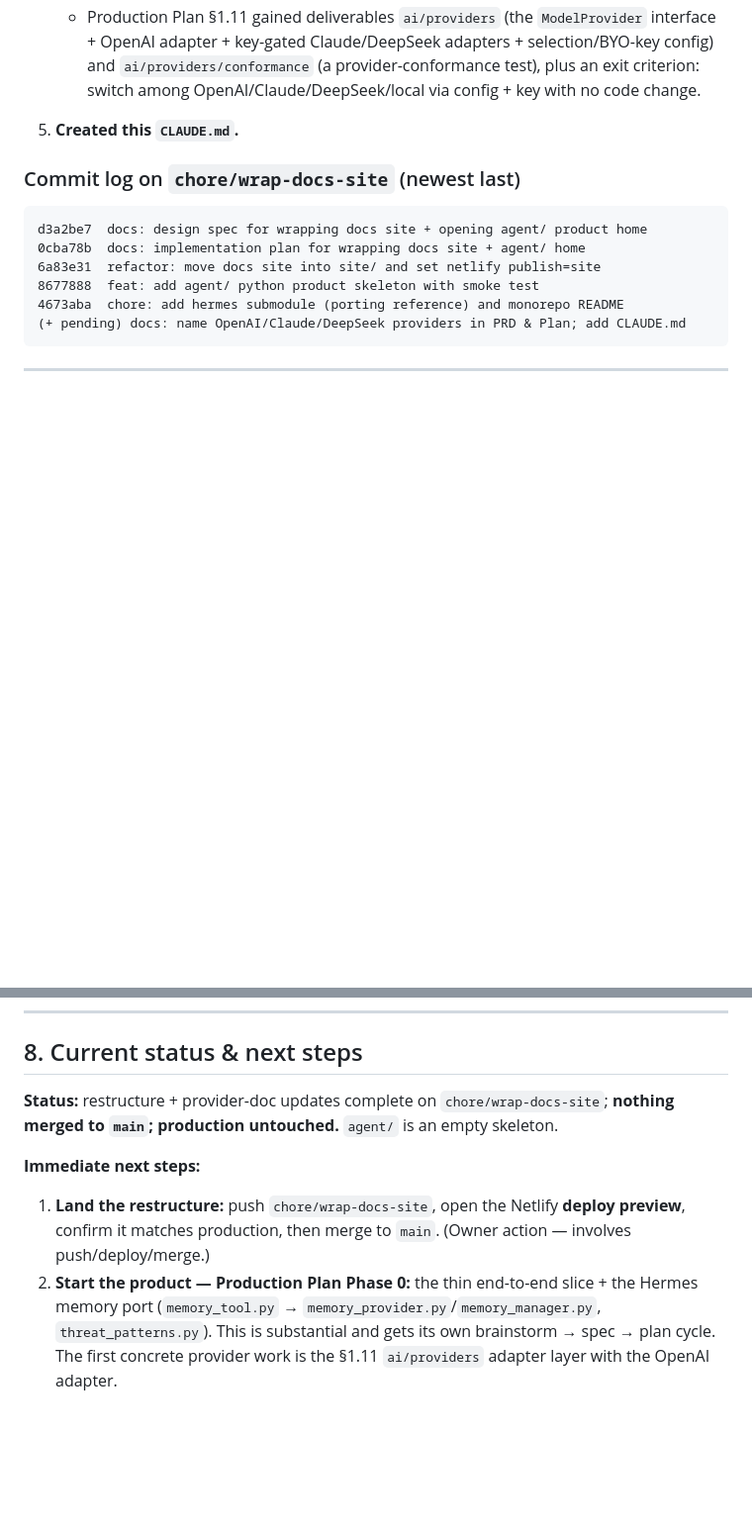
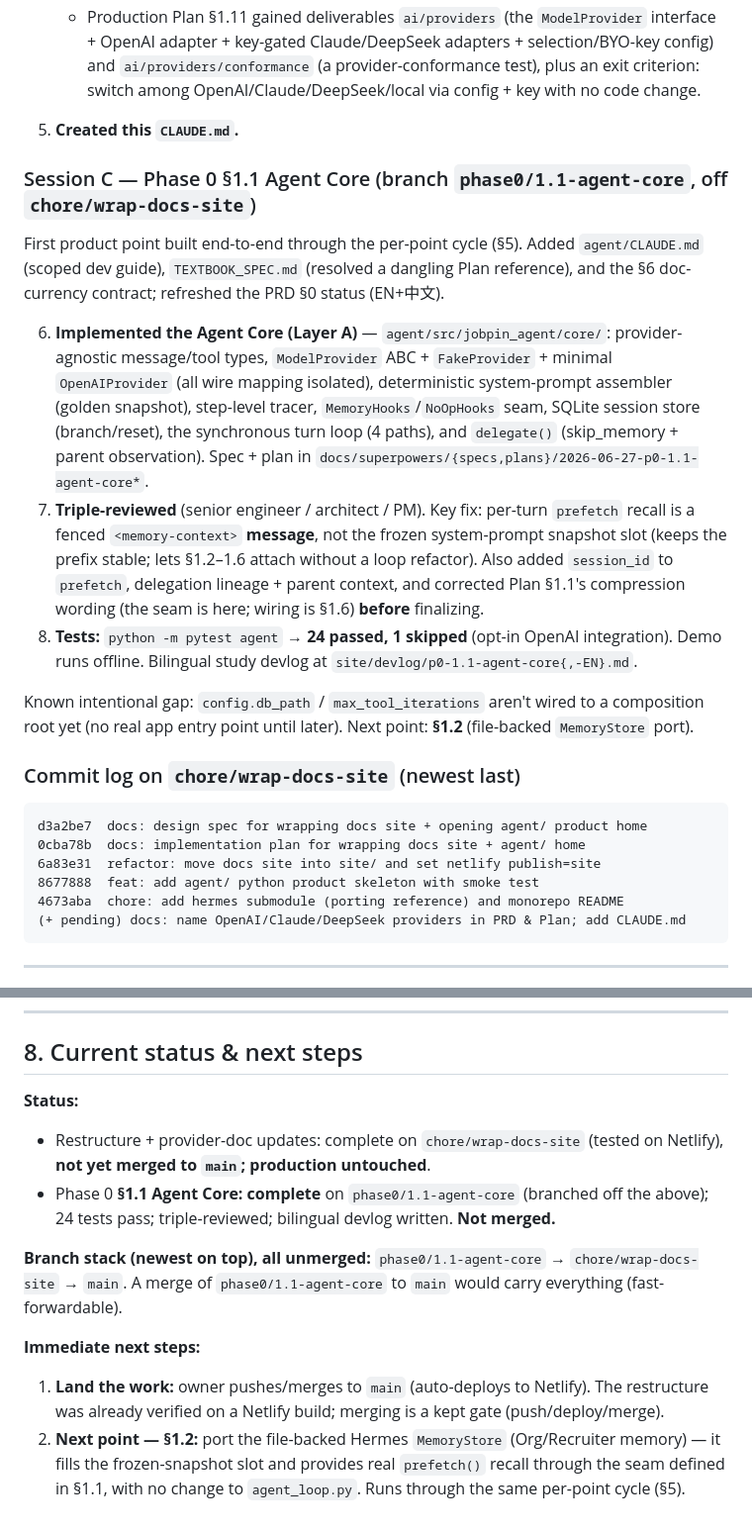
Before and after one commit to Ruihang2017/Jobpin-Agent, a Markdown page: CLAUDE.md, 2 parts joined by grey strips. Shown at 99% size. Drawn GitHub-style; blank space fills up the shorter version.

````diff
--- a/CLAUDE.md
+++ b/CLAUDE.md
@@ -148,6 +148,29 @@ and `docs/superpowers/plans/2026-06-26-wrap-docs-site.md`.
 
 5. **Created this `CLAUDE.md`.**
 
+### Session C — Phase 0 §1.1 Agent Core (branch `phase0/1.1-agent-core`, off `chore/wrap-docs-site`)
+
+First product point built end-to-end through the per-point cycle (§5). Added `agent/CLAUDE.md`
+(scoped dev guide), `TEXTBOOK_SPEC.md` (resolved a dangling Plan reference), and the §6 doc-currency
+contract; refreshed the PRD §0 status (EN+中文).
+
+6. **Implemented the Agent Core (Layer A)** — `agent/src/jobpin_agent/core/`: provider-agnostic
+   message/tool types, `ModelProvider` ABC + `FakeProvider` + minimal `OpenAIProvider` (all wire
+   mapping isolated), deterministic system-prompt assembler (golden snapshot), step-level tracer,
+   `MemoryHooks`/`NoOpHooks` seam, SQLite session store (branch/reset), the synchronous turn loop
+   (4 paths), and `delegate()` (skip_memory + parent observation). Spec + plan in
+   `docs/superpowers/{specs,plans}/2026-06-27-p0-1.1-agent-core*`.
+7. **Triple-reviewed** (senior engineer / architect / PM). Key fix: per-turn `prefetch` recall is a
+   fenced `<memory-context>` **message**, not the frozen system-prompt snapshot slot (keeps the
+   prefix stable; lets §1.2–1.6 attach without a loop refactor). Also added `session_id` to
+   `prefetch`, delegation lineage + parent context, and corrected Plan §1.1's compression wording
+   (the seam is here; wiring is §1.6) **before** finalizing.
+8. **Tests:** `python -m pytest agent` → **24 passed, 1 skipped** (opt-in OpenAI integration). Demo
+   runs offline. Bilingual study devlog at `site/devlog/p0-1.1-agent-core{,-EN}.md`.
+
+Known intentional gap: `config.db_path` / `max_tool_iterations` aren't wired to a composition root
+yet (no real app entry point until later). Next point: **§1.2** (file-backed `MemoryStore` port).
+
 ### Commit log on `chore/wrap-docs-site` (newest last)
 
 ```
@@ -256,13 +279,18 @@ of the change — a PR that alters behaviour/structure without the matching doc
 
 ## 8. Current status & next steps
 
-**Status:** restructure + provider-doc updates complete on `chore/wrap-docs-site`; **nothing merged
-to `main`; production untouched.** `agent/` is an empty skeleton.
+**Status:**
+- Restructure + provider-doc updates: complete on `chore/wrap-docs-site` (tested on Netlify), **not
+  yet merged to `main`; production untouched**.
+- Phase 0 **§1.1 Agent Core: complete** on `phase0/1.1-agent-core` (branched off the above);
+  24 tests pass; triple-reviewed; bilingual devlog written. **Not merged.**
+
+**Branch stack (newest on top), all unmerged:** `phase0/1.1-agent-core` → `chore/wrap-docs-site` →
+`main`. A merge of `phase0/1.1-agent-core` to `main` would carry everything (fast-forwardable).
 
 **Immediate next steps:**
-1. **Land the restructure:** push `chore/wrap-docs-site`, open the Netlify **deploy preview**,
-   confirm it matches production, then merge to `main`. (Owner action — involves push/deploy/merge.)
-2. **Start the product — Production Plan Phase 0:** the thin end-to-end slice + the Hermes memory
-   port (`memory_tool.py` → `memory_provider.py`/`memory_manager.py`, `threat_patterns.py`). This is
-   substantial and gets its own brainstorm → spec → plan cycle. The first concrete provider work is
-   the §1.11 `ai/providers` adapter layer with the OpenAI adapter.
+1. **Land the work:** owner pushes/merges to `main` (auto-deploys to Netlify). The restructure was
+   already verified on a Netlify build; merging is a kept gate (push/deploy/merge).
+2. **Next point — §1.2:** port the file-backed Hermes `MemoryStore` (Org/Recruiter memory) — it fills
+   the frozen-snapshot slot and provides real `prefetch()` recall through the seam defined in §1.1,
+   with no change to `agent_loop.py`. Runs through the same per-point cycle (§5).
````
Also changed, not shown: site/devlog/p0-1.1-agent-core-EN.md (added, +122 -0 lines), site/devlog/p0-1.1-agent-core.md (added, +105 -0 lines).
